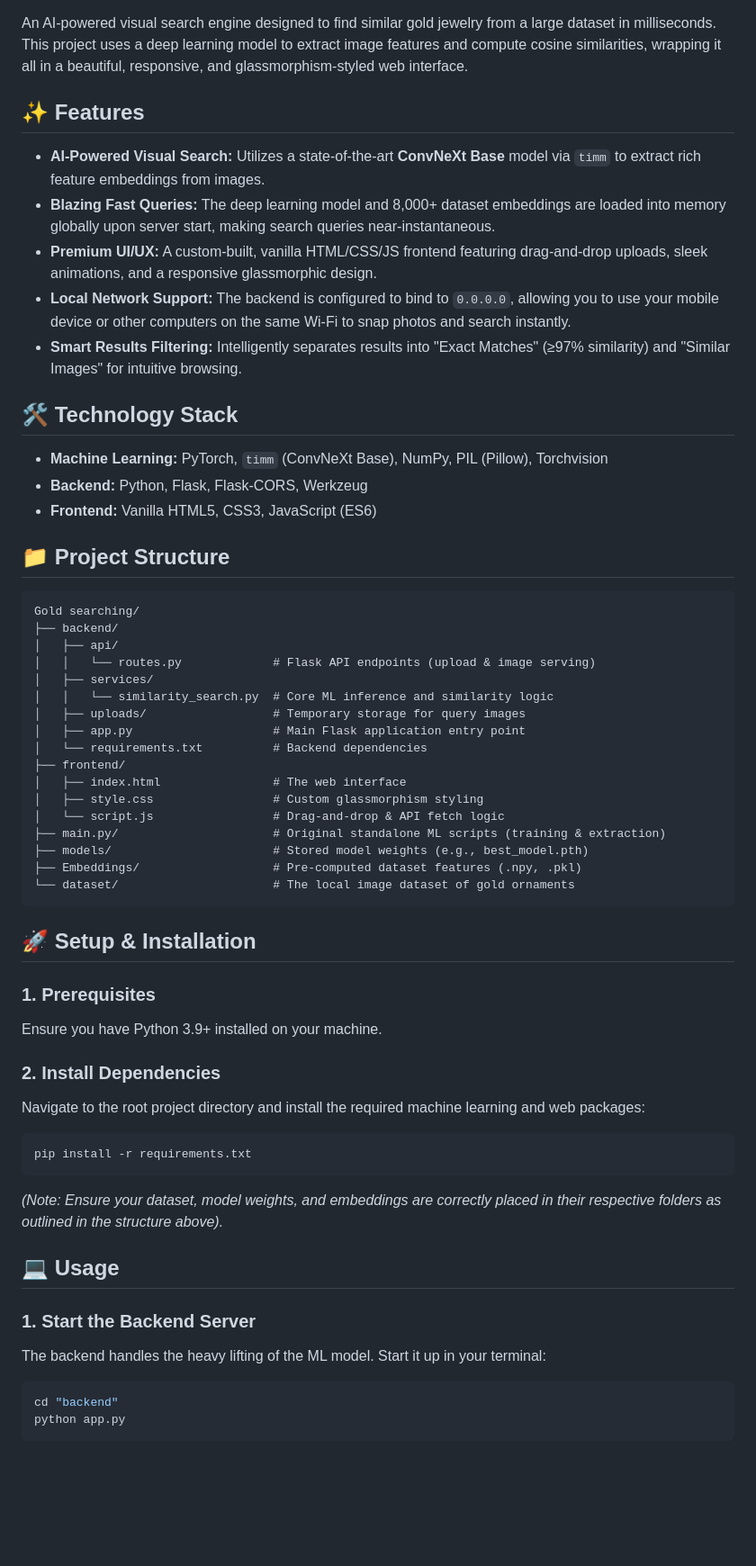
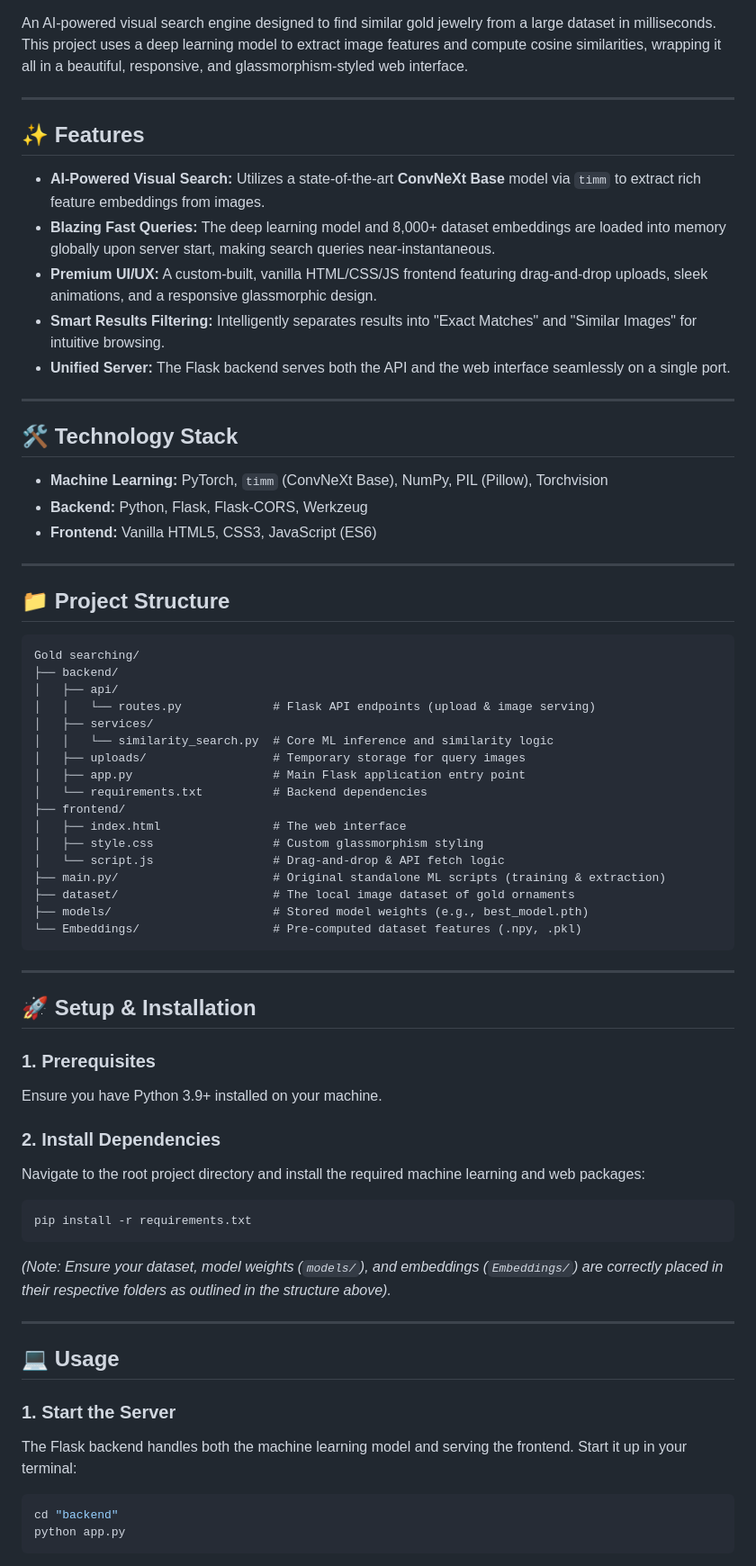
Before and after one commit to Kodi-Priyanka-Dev/Gold_Ornaments_similarity_searching_Project, a Markdown page: README.md, the part around one of its changes. Shown at 90% size. Rendered like a GitHub page; blank space fills up the shorter version.

Commit message:
Update README.md with beautiful structure

````diff
--- a/README.md
+++ b/README.md
@@ -2,19 +7,28 @@
 
 An AI-powered visual search engine designed to find similar gold jewelry from a large dataset in milliseconds. This project uses a deep learning model to extract image features and compute cosine similarities, wrapping it all in a beautiful, responsive, and glassmorphism-styled web interface.
 
+---
+
 ## ✨ Features
+
 - **AI-Powered Visual Search:** Utilizes a state-of-the-art **ConvNeXt Base** model via `timm` to extract rich feature embeddings from images.
 - **Blazing Fast Queries:** The deep learning model and 8,000+ dataset embeddings are loaded into memory globally upon server start, making search queries near-instantaneous.
 - **Premium UI/UX:** A custom-built, vanilla HTML/CSS/JS frontend featuring drag-and-drop uploads, sleek animations, and a responsive glassmorphic design.
-- **Local Network Support:** The backend is configured to bind to `0.0.0.0`, allowing you to use your mobile device or other computers on the same Wi-Fi to snap photos and search instantly.
-- **Smart Results Filtering:** Intelligently separates results into "Exact Matches" (≥97% similarity) and "Similar Images" for intuitive browsing.
+- **Smart Results Filtering:** Intelligently separates results into "Exact Matches" and "Similar Images" for intuitive browsing.
+- **Unified Server:** The Flask backend serves both the API and the web interface seamlessly on a single port.
+
+---
 
 ## 🛠️ Technology Stack
+
 - **Machine Learning:** PyTorch, `timm` (ConvNeXt Base), NumPy, PIL (Pillow), Torchvision
 - **Backend:** Python, Flask, Flask-CORS, Werkzeug
 - **Frontend:** Vanilla HTML5, CSS3, JavaScript (ES6)
 
+---
+
 ## 📁 Project Structure
+
 ```text
 Gold searching/
 ├── backend/
@@ -30,10 +44,12 @@ Gold searching/
 │   ├── style.css                 # Custom glassmorphism styling
 │   └── script.js                 # Drag-and-drop & API fetch logic
 ├── main.py/                      # Original standalone ML scripts (training & extraction)
+├── dataset/                      # The local image dataset of gold ornaments
 ├── models/                       # Stored model weights (e.g., best_model.pth)
-├── Embeddings/                   # Pre-computed dataset features (.npy, .pkl)
-└── dataset/                      # The local image dataset of gold ornaments
+└── Embeddings/                   # Pre-computed dataset features (.npy, .pkl)
 ```
+
+---
 
 ## 🚀 Setup & Installation
 
@@ -46,12 +62,14 @@ Navigate to the root project directory and install the required machine learning
 pip install -r requirements.txt
 ```
 
-*(Note: Ensure your dataset, model weights, and embeddings are correctly placed in their respective folders as outlined in the structure above).*
+*(Note: Ensure your dataset, model weights (`models/`), and embeddings (`Embeddings/`) are correctly placed in their respective folders as outlined in the structure above).*
+
+---
 
 ## 💻 Usage
 
-### 1. Start the Backend Server
-The backend handles the heavy lifting of the ML model. Start it up in your terminal:
+### 1. Start the Server
+The Flask backend handles both the machine learning model and serving the frontend. Start it up in your terminal:
 ```powershell
 cd "backend"
 python app.py
````
Also changed, not shown: other parts of README.md (+12 -13 lines).
